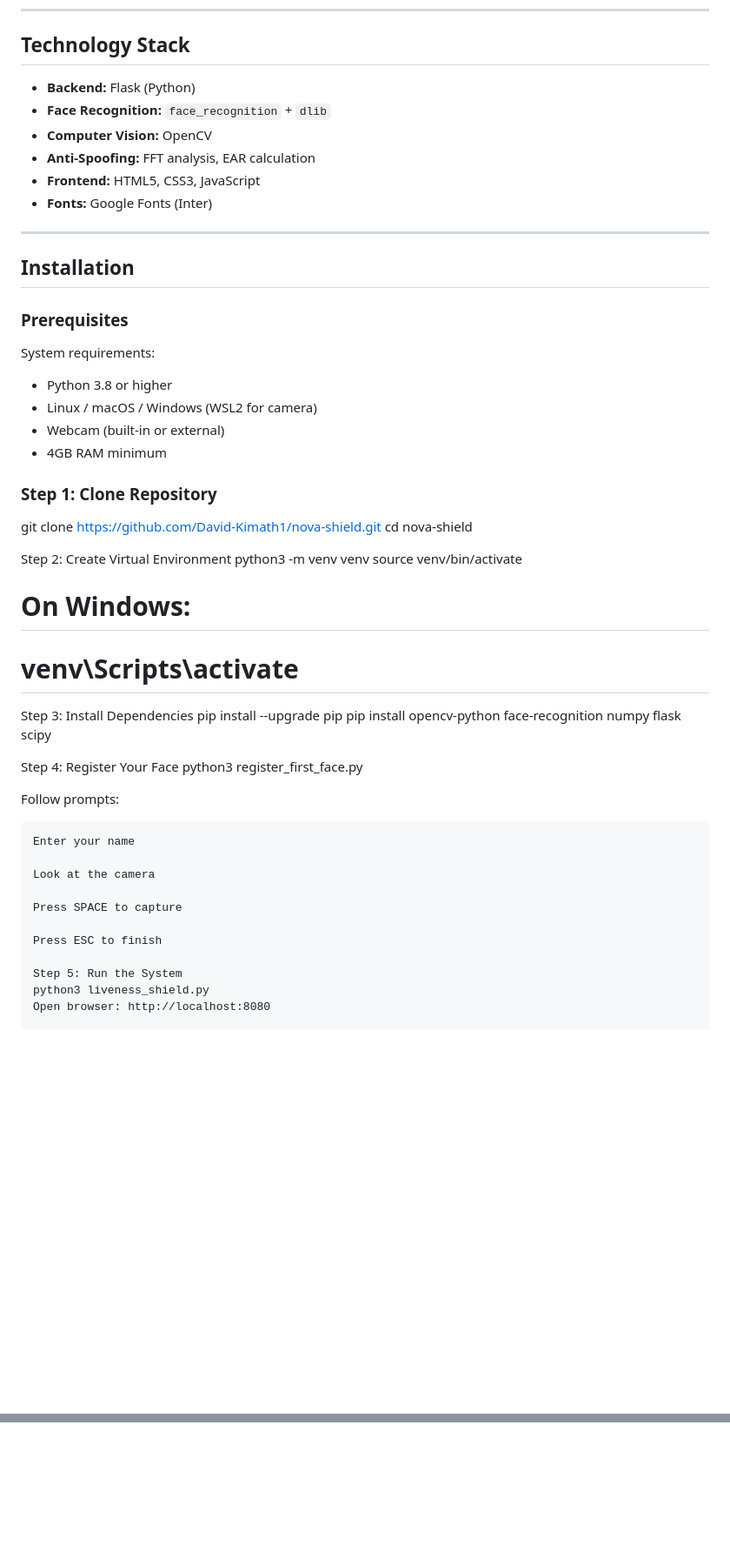
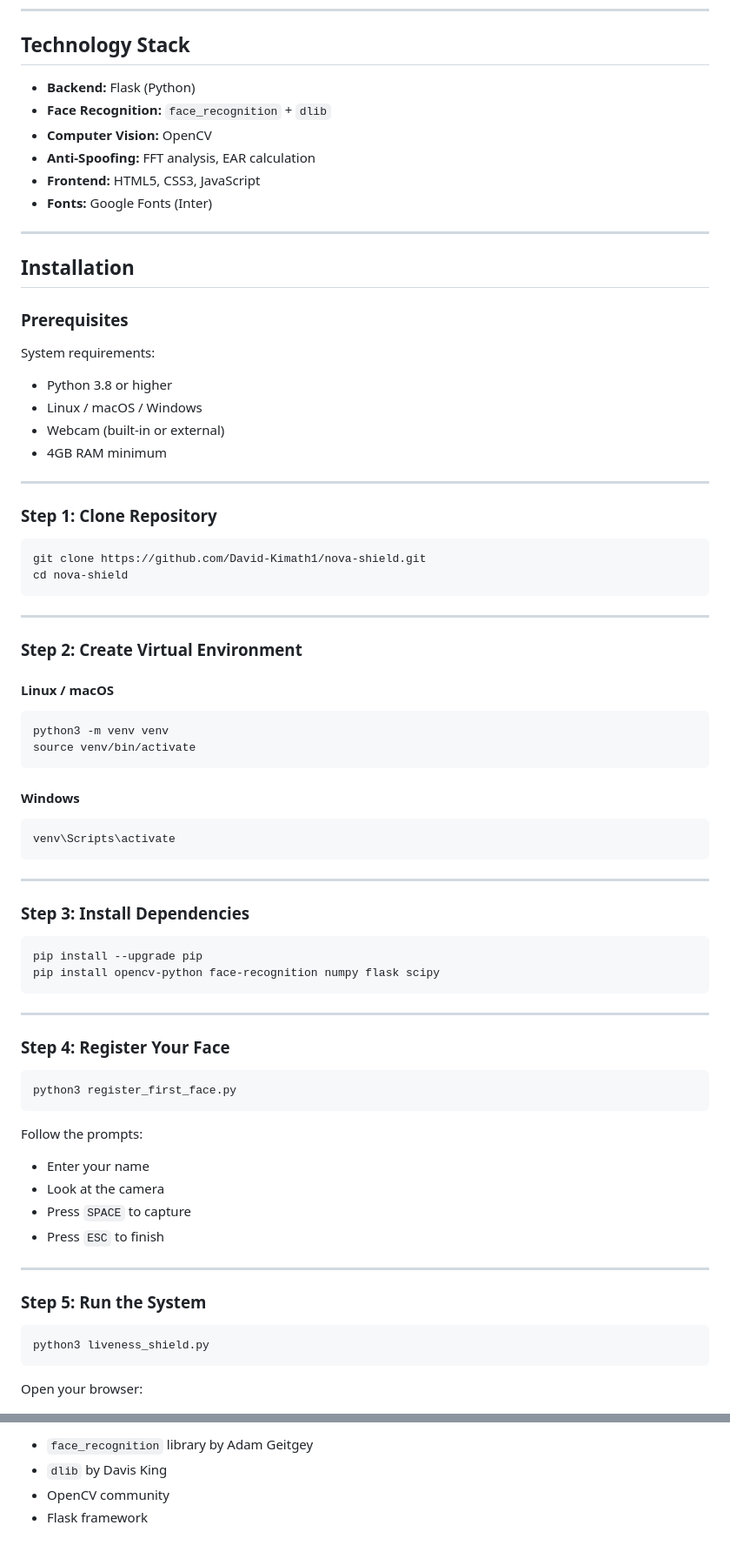
Before and after one commit to David-Kimath1/nova-shield, a Markdown page: README.md, 2 parts joined by grey strips. Shown at 87% size. Drawn GitHub-style; blank space fills up the shorter version.

Commit message:
Revise README for improved clarity and structure
Updated README.md to enhance clarity and organization of installation steps, features, and troubleshooting sections.

````diff
--- a/README.md
+++ b/README.md
@@ -31,12 +38,12 @@ NOVA-SHIELD is a professional face recognition authentication system that distin
 
 ## Technology Stack
 
-*   **Backend:** Flask (Python)
-*   **Face Recognition:** `face_recognition` + `dlib`
-*   **Computer Vision:** OpenCV
-*   **Anti-Spoofing:** FFT analysis, EAR calculation
-*   **Frontend:** HTML5, CSS3, JavaScript
-*   **Fonts:** Google Fonts (Inter)
+- **Backend:** Flask (Python)
+- **Face Recognition:** `face_recognition` + `dlib`
+- **Computer Vision:** OpenCV
+- **Anti-Spoofing:** FFT analysis, EAR calculation
+- **Frontend:** HTML5, CSS3, JavaScript
+- **Fonts:** Google Fonts (Inter)
 
 ---
 
@@ -45,39 +52,69 @@ NOVA-SHIELD is a professional face recognition authentication system that distin
 ### Prerequisites
 
 System requirements:
-*   Python 3.8 or higher
-*   Linux / macOS / Windows (WSL2 for camera)
-*   Webcam (built-in or external)
-*   4GB RAM minimum
+
+- Python 3.8 or higher
+- Linux / macOS / Windows
+- Webcam (built-in or external)
+- 4GB RAM minimum
+
+---
 
 ### Step 1: Clone Repository
-git clone [https://github.com/David-Kimath1/nova-shield.git](https://github.com/David-Kimath1/nova-shield.git)
+
+```bash
+git clone https://github.com/David-Kimath1/nova-shield.git
 cd nova-shield
+```
 
-Step 2: Create Virtual Environment
+---
+
+### Step 2: Create Virtual Environment
+
+#### Linux / macOS
+
+```bash
 python3 -m venv venv
 source venv/bin/activate
-# On Windows:
-# venv\Scripts\activate
+```
 
-Step 3: Install Dependencies
+#### Windows
+
+```bash
+venv\Scripts\activate
+```
+
+---
+
+### Step 3: Install Dependencies
+
+```bash
 pip install --upgrade pip
 pip install opencv-python face-recognition numpy flask scipy
+```
 
-Step 4: Register Your Face
+---
+
+### Step 4: Register Your Face
+
+```bash
 python3 register_first_face.py
+```
 
-Follow prompts:
+Follow the prompts:
 
-    Enter your name
+- Enter your name
+- Look at the camera
+- Press `SPACE` to capture
+- Press `ESC` to finish
 
-    Look at the camera
+---
 
-    Press SPACE to capture
+### Step 5: Run the System
 
-    Press ESC to finish
+```bash
+python3 liveness_shield.py
+```
 
-    Step 5: Run the System
-    python3 liveness_shield.py
-    Open browser: http://localhost:8080
+Open your browser:
 
@@ -133,0 +411,4 @@ PerformanceModeFPSLatencyCPU (HOG)15-2050-70msFace Encoding5-10100-200msLiveness
+- `face_recognition` library by Adam Geitgey
+- `dlib` by Davis King
+- OpenCV community
+- Flask framework
````
Also changed, not shown: other parts of README.md (+259 -12 lines).
